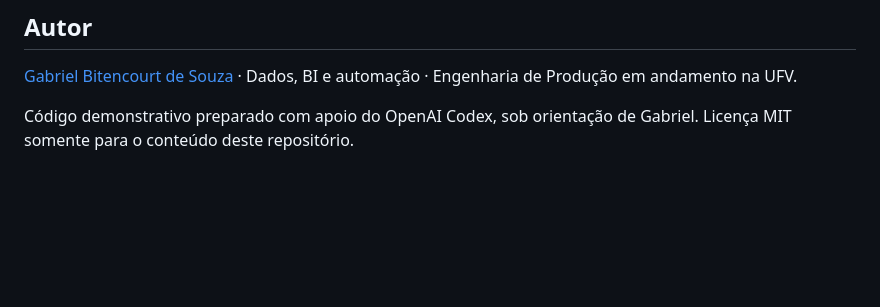
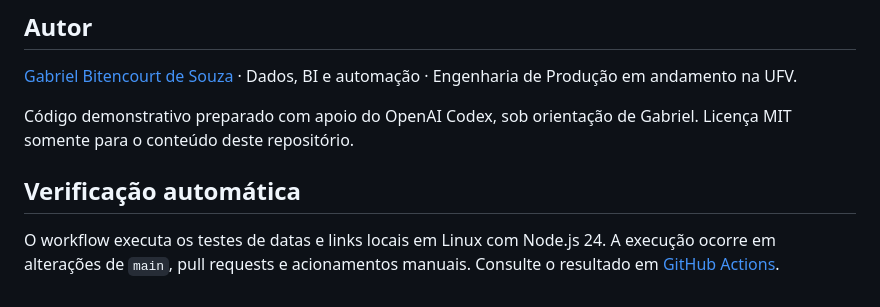
Before and after one commit to GabrielBSouza15/dashboard-hub-demo, a Markdown page: README.md, the part around the change. Rendered like a GitHub page; blank space fills up the shorter version.

Commit message:
Documenta a verificação automática do hub

```diff
--- a/README.md
+++ b/README.md
@@ -60,3 +60,8 @@ Esta versão foi recriada para portfólio com dados locais fictícios, identidad
 [Gabriel Bitencourt de Souza](https://www.linkedin.com/in/gabrielbitencourtdesouza/) · Dados, BI e automação · Engenharia de Produção em andamento na UFV.
 
 Código demonstrativo preparado com apoio do OpenAI Codex, sob orientação de Gabriel. Licença MIT somente para o conteúdo deste repositório.
+
+
+## Verificação automática
+
+O workflow executa os testes de datas e links locais em Linux com Node.js 24. A execução ocorre em alterações de `main`, pull requests e acionamentos manuais. Consulte o resultado em [GitHub Actions](https://github.com/GabrielBSouza15/dashboard-hub-demo/actions/workflows/testes.yml).
```
